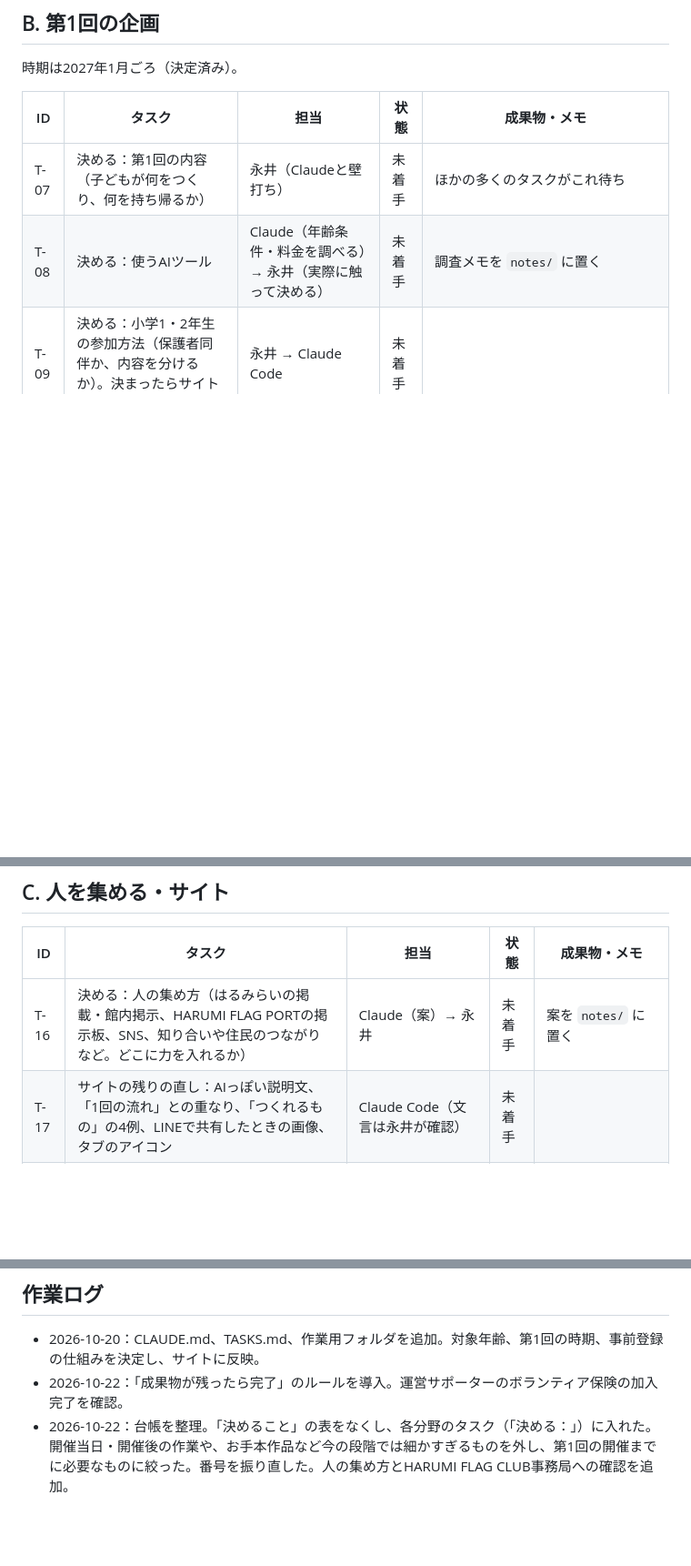
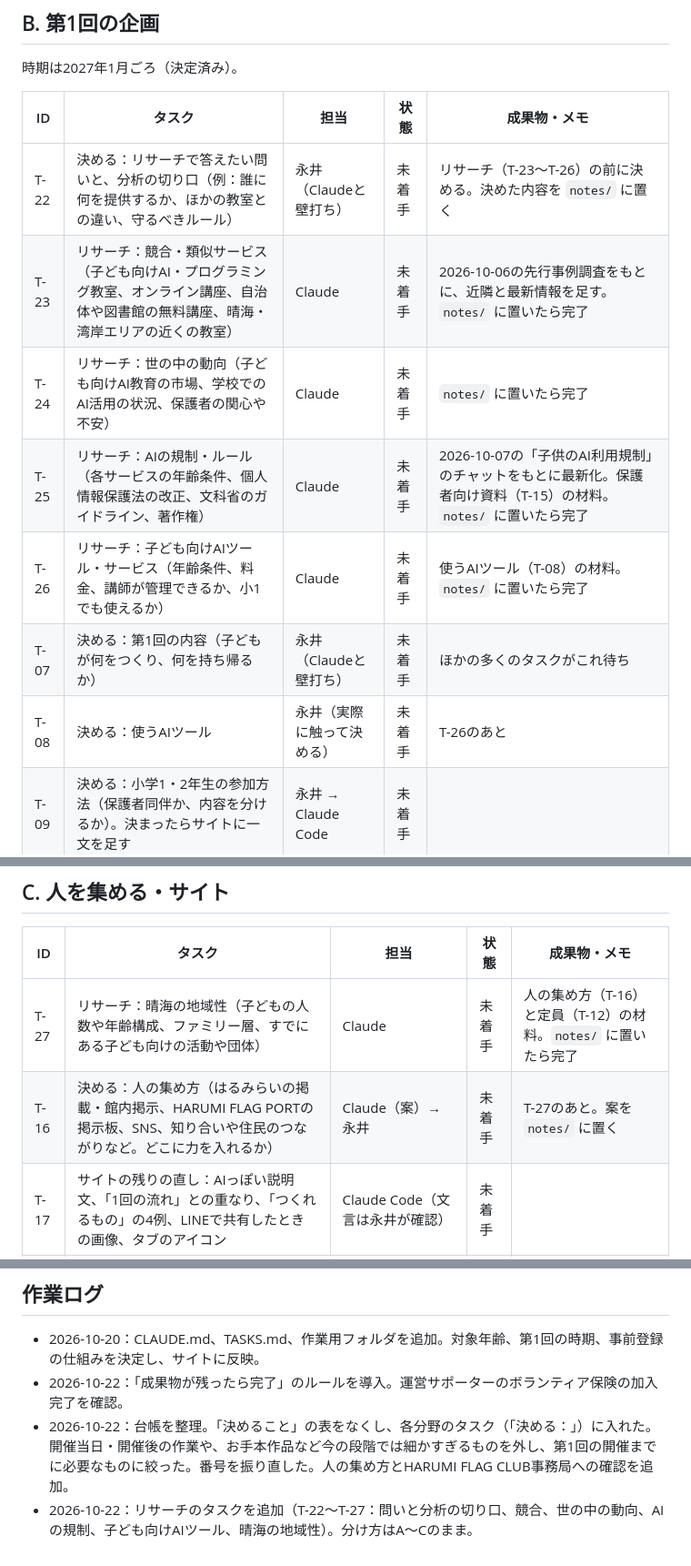
Before and after one commit to YusukeNagai/harumi_AI_lab, a Markdown page: TASKS.md, 3 parts joined by grey strips. Shown at 91% size. Drawn GitHub-style; blank space fills up the shorter version.

Commit message:
タスク台帳にリサーチのタスクを追加
Co-Authored-By: Claude Opus 5.5 <noreply@anthropic.com>
Claude-Session: https://claude.ai/code/session_01YAkyyH9wjocL3FTpKLTNEW

```diff
--- a/TASKS.md
+++ b/TASKS.md
@@ -29,8 +29,13 @@
 
 | ID | タスク | 担当 | 状態 | 成果物・メモ |
 |---|---|---|---|---|
+| T-22 | 決める：リサーチで答えたい問いと、分析の切り口（例：誰に何を提供するか、ほかの教室との違い、守るべきルール） | 永井（Claudeと壁打ち） | 未着手 | リサーチ（T-23〜T-26）の前に決める。決めた内容を `notes/` に置く |
+| T-23 | リサーチ：競合・類似サービス（子ども向けAI・プログラミング教室、オンライン講座、自治体や図書館の無料講座、晴海・湾岸エリアの近くの教室） | Claude | 未着手 | 2026-10-06の先行事例調査をもとに、近隣と最新情報を足す。`notes/` に置いたら完了 |
+| T-24 | リサーチ：世の中の動向（子ども向けAI教育の市場、学校でのAI活用の状況、保護者の関心や不安） | Claude | 未着手 | `notes/` に置いたら完了 |
+| T-25 | リサーチ：AIの規制・ルール（各サービスの年齢条件、個人情報保護法の改正、文科省のガイドライン、著作権） | Claude | 未着手 | 2026-10-07の「子供のAI利用規制」のチャットをもとに最新化。保護者向け資料（T-15）の材料。`notes/` に置いたら完了 |
+| T-26 | リサーチ：子ども向けAIツール・サービス（年齢条件、料金、講師が管理できるか、小1でも使えるか） | Claude | 未着手 | 使うAIツール（T-08）の材料。`notes/` に置いたら完了 |
 | T-07 | 決める：第1回の内容（子どもが何をつくり、何を持ち帰るか） | 永井（Claudeと壁打ち） | 未着手 | ほかの多くのタスクがこれ待ち |
-| T-08 | 決める：使うAIツール | Claude（年齢条件・料金を調べる）→ 永井（実際に触って決める） | 未着手 | 調査メモを `notes/` に置く |
+| T-08 | 決める：使うAIツール | 永井（実際に触って決める） | 未着手 | T-26のあと |
 | T-09 | 決める：小学1・2年生の参加方法（保護者同伴か、内容を分けるか）。決まったらサイトに一文を足す | 永井 → Claude Code | 未着手 | |
 | T-10 | 決める：開催場所（はるみらい か HARUMI FLAG PORTの共用施設 か） | 永井 | 未着手 | T-03、T-04の回答を見て決める |
 | T-11 | 決める：参加費 | 永井 | 未着手 | 育成サポーター制度での謝礼の目安は1組3,000円。HARUMI FLAGの共用施設・掲示板は営利目的不可。T-03、T-04の回答を見て決める |
@@ -43,7 +48,8 @@
 
 | ID | タスク | 担当 | 状態 | 成果物・メモ |
 |---|---|---|---|---|
-| T-16 | 決める：人の集め方（はるみらいの掲載・館内掲示、HARUMI FLAG PORTの掲示板、SNS、知り合いや住民のつながりなど。どこに力を入れるか） | Claude（案）→ 永井 | 未着手 | 案を `notes/` に置く |
+| T-27 | リサーチ：晴海の地域性（子どもの人数や年齢構成、ファミリー層、すでにある子ども向けの活動や団体） | Claude | 未着手 | 人の集め方（T-16）と定員（T-12）の材料。`notes/` に置いたら完了 |
+| T-16 | 決める：人の集め方（はるみらいの掲載・館内掲示、HARUMI FLAG PORTの掲示板、SNS、知り合いや住民のつながりなど。どこに力を入れるか） | Claude（案）→ 永井 | 未着手 | T-27のあと。案を `notes/` に置く |
 | T-17 | サイトの残りの直し：AIっぽい説明文、「1回の流れ」との重なり、「つくれるもの」の4例、LINEで共有したときの画像、タブのアイコン | Claude Code（文言は永井が確認） | 未着手 | |
 | T-18 | 事前登録のテスト回答を削除する | 永井（どれがテストか確認）→ Claude Code | 未着手 | 2026-10-20夜に回答2件。テストかどうか未確認 |
 | T-19 | 開催告知と申込みフォームをサイトに置く | Claude Code | 未着手 | T-07、T-10〜T-13のあと |
@@ -66,3 +72,4 @@
 - 2026-10-20：CLAUDE.md、TASKS.md、作業用フォルダを追加。対象年齢、第1回の時期、事前登録の仕組みを決定し、サイトに反映。
 - 2026-10-22：「成果物が残ったら完了」のルールを導入。運営サポーターのボランティア保険の加入完了を確認。
 - 2026-10-22：台帳を整理。「決めること」の表をなくし、各分野のタスク（「決める：」）に入れた。開催当日・開催後の作業や、お手本作品など今の段階では細かすぎるものを外し、第1回の開催までに必要なものに絞った。番号を振り直した。人の集め方とHARUMI FLAG CLUB事務局への確認を追加。
+- 2026-10-22：リサーチのタスクを追加（T-22〜T-27：問いと分析の切り口、競合、世の中の動向、AIの規制、子ども向けAIツール、晴海の地域性）。分け方はA〜Cのまま。
```
